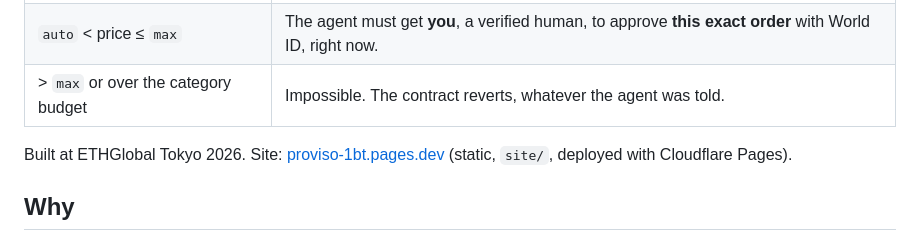
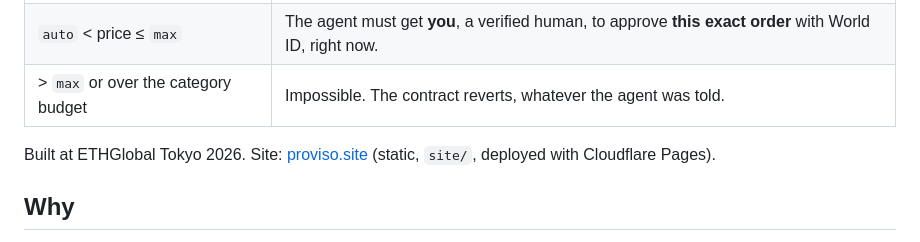
Before and after one commit to itublockchain/proviso, a Markdown page: README.md, the part around the change. Drawn GitHub-style.

Commit message:
README: the site is proviso.site

```diff
--- a/README.md
+++ b/README.md
@@ -10,7 +10,7 @@ You tell Proviso what you want (“a Sony 55-inch TV, must arrive within a month
 | `auto` < price ≤ `max` | The agent must get **you**, a verified human, to approve **this exact order** with World ID, right now. |
 | > `max` or over the category budget | Impossible. The contract reverts, whatever the agent was told. |
 
-Built at ETHGlobal Tokyo 2026. Site: [proviso-1bt.pages.dev](https://proviso-1bt.pages.dev) (static, `site/`, deployed with Cloudflare Pages).
+Built at ETHGlobal Tokyo 2026. Site: [proviso.site](https://proviso.site) (static, `site/`, deployed with Cloudflare Pages).
 
 ## Why
 
```
